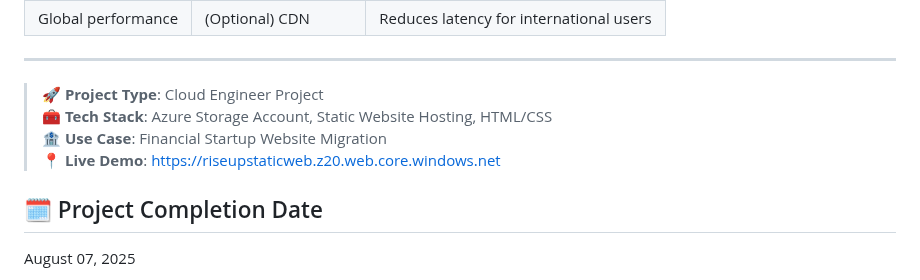
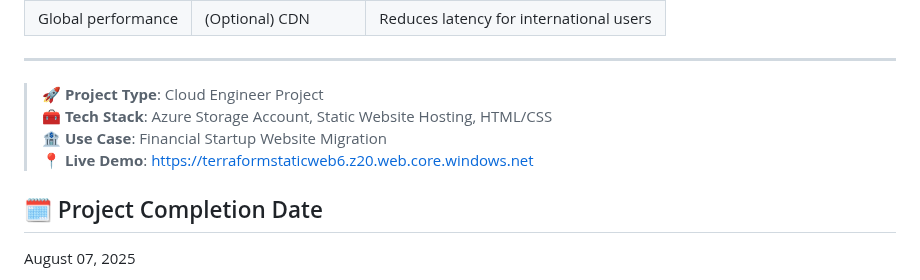
Before and after one commit to JamalMays6/Static-Website, a Markdown page: README.md, the part around the change. Rendered like a GitHub page.

Commit message:
Update live demo link in README

```diff
--- a/README.md
+++ b/README.md
@@ -133,7 +133,7 @@ Your website should now be live.
 > 🚀 **Project Type**: Cloud Engineer Project
 > 🧰 **Tech Stack**: Azure Storage Account, Static Website Hosting, HTML/CSS
 > 🏦 **Use Case**: Financial Startup Website Migration
-> 📍 **Live Demo**: [https://riseupstaticweb.z20.web.core.windows.net](https://riseupstaticweb.z20.web.core.windows.net)
+> 📍 **Live Demo**: [https://terraformstaticweb6.z20.web.core.windows.net](https://terraformstaticweb6.z20.web.core.windows.net)
 ## 🗓️ Project Completion Date
 
 August 07, 2025
```
